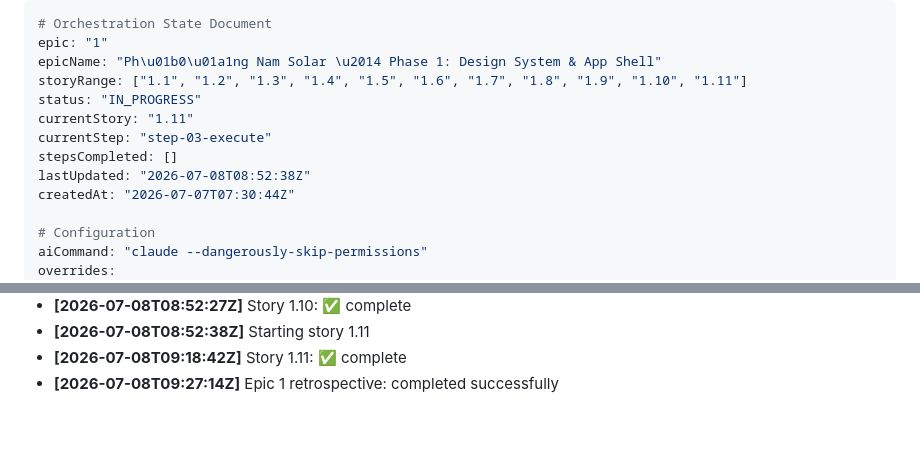
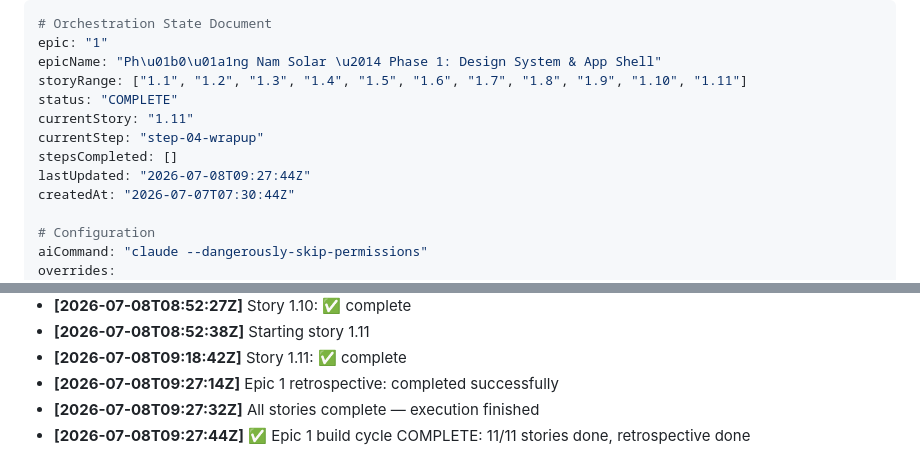
Before and after one commit to nquangphan/Solar-Energy-Management, a Markdown page: _bmad-output/story-automator/orchestration-1-20260707-073044.md, 2 parts joined by grey strips. Drawn GitHub-style; blank space fills up the shorter version.

Commit message:
docs(story-automator): epic-1 wrap-up learnings + final state

```diff
--- a/_bmad-output/story-automator/orchestration-1-20260707-073044.md
+++ b/_bmad-output/story-automator/orchestration-1-20260707-073044.md
@@ -3,11 +3,11 @@
 epic: "1"
 epicName: "Ph\u01b0\u01a1ng Nam Solar \u2014 Phase 1: Design System & App Shell"
 storyRange: ["1.1", "1.2", "1.3", "1.4", "1.5", "1.6", "1.7", "1.8", "1.9", "1.10", "1.11"]
-status: "IN_PROGRESS"
+status: "COMPLETE"
 currentStory: "1.11"
-currentStep: "step-03-execute"
+currentStep: "step-04-wrapup"
 stepsCompleted: []
-lastUpdated: "2026-07-08T08:52:38Z"
+lastUpdated: "2026-07-08T09:27:44Z"
 createdAt: "2026-07-07T07:30:44Z"
 
 # Configuration
@@ -116,3 +116,5 @@ Bước cuối của mỗi story bắt buộc chạy /ck:code-review và fix h
 - **[2026-07-08T08:52:38Z]** Starting story 1.11
 - **[2026-07-08T09:18:42Z]** Story 1.11: ✅ complete
 - **[2026-07-08T09:27:14Z]** Epic 1 retrospective: completed successfully
+- **[2026-07-08T09:27:32Z]** All stories complete — execution finished
+- **[2026-07-08T09:27:44Z]** ✅ Epic 1 build cycle COMPLETE: 11/11 stories done, retrospective done
```
Also changed, not shown: _bmad-output/story-automator/learnings.md (added, +20 -0 lines).
